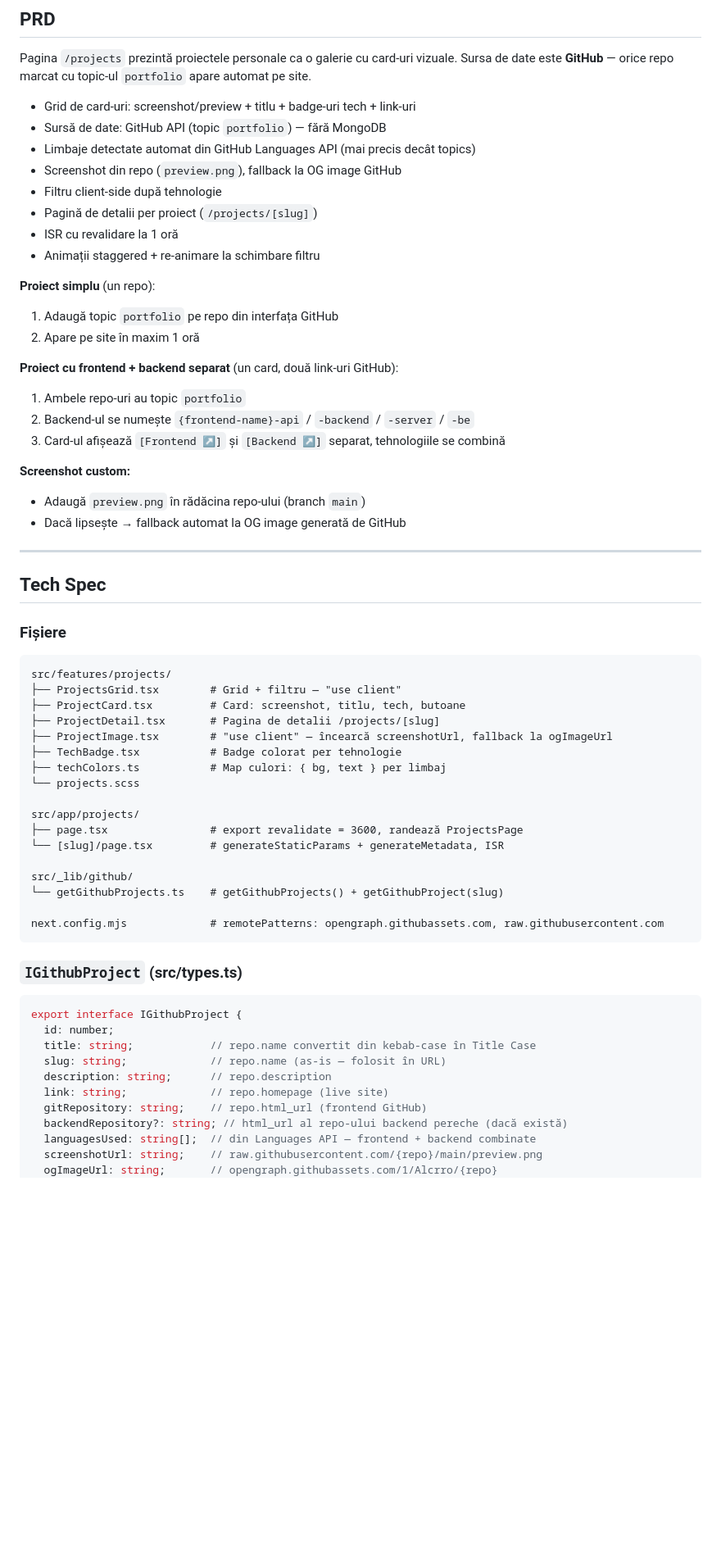
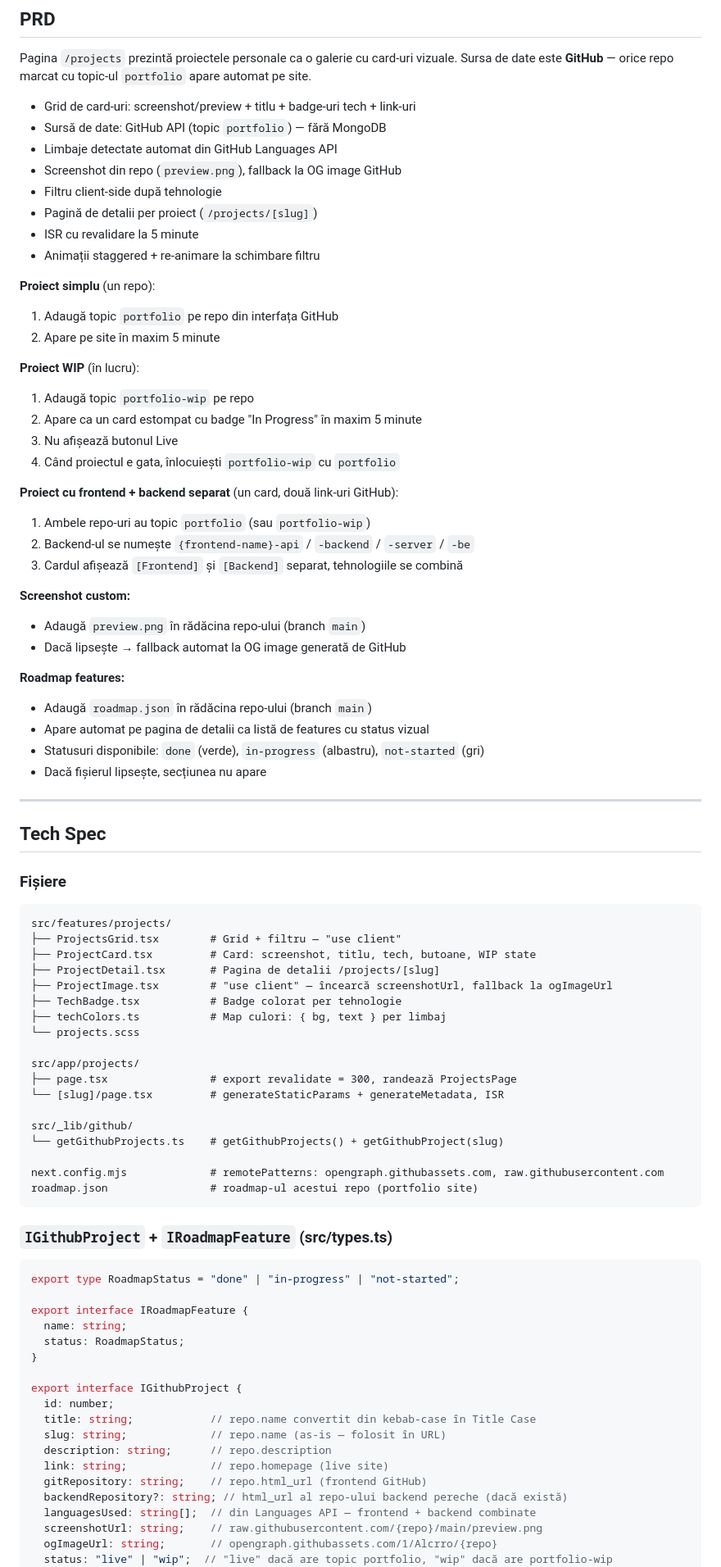
Before and after one commit to Alcrro/alexandruroventa, a Markdown page: docs/features/projects.md, the part around one of its changes. Shown at 82% size. GitHub-like rendering; blank space fills up the shorter version.

````diff
--- a/docs/features/projects.md
+++ b/docs/features/projects.md
@@ -6,25 +6,37 @@ Pagina `/projects` prezintă proiectele personale ca o galerie cu card-uri vizua
 
 - Grid de card-uri: screenshot/preview + titlu + badge-uri tech + link-uri
 - Sursă de date: GitHub API (topic `portfolio`) — fără MongoDB
-- Limbaje detectate automat din GitHub Languages API (mai precis decât topics)
+- Limbaje detectate automat din GitHub Languages API
 - Screenshot din repo (`preview.png`), fallback la OG image GitHub
 - Filtru client-side după tehnologie
 - Pagină de detalii per proiect (`/projects/[slug]`)
-- ISR cu revalidare la 1 oră
+- ISR cu revalidare la 5 minute
 - Animații staggered + re-animare la schimbare filtru
 
 **Proiect simplu** (un repo):
 1. Adaugă topic `portfolio` pe repo din interfața GitHub
-2. Apare pe site în maxim 1 oră
+2. Apare pe site în maxim 5 minute
+
+**Proiect WIP** (în lucru):
+1. Adaugă topic `portfolio-wip` pe repo
+2. Apare ca un card estompat cu badge "In Progress" în maxim 5 minute
+3. Nu afișează butonul Live
+4. Când proiectul e gata, înlocuiești `portfolio-wip` cu `portfolio`
 
 **Proiect cu frontend + backend separat** (un card, două link-uri GitHub):
-1. Ambele repo-uri au topic `portfolio`
+1. Ambele repo-uri au topic `portfolio` (sau `portfolio-wip`)
 2. Backend-ul se numește `{frontend-name}-api` / `-backend` / `-server` / `-be`
-3. Card-ul afișează `[Frontend ↗]` și `[Backend ↗]` separat, tehnologiile se combină
+3. Cardul afișează `[Frontend]` și `[Backend]` separat, tehnologiile se combină
 
 **Screenshot custom:**
 - Adaugă `preview.png` în rădăcina repo-ului (branch `main`)
 - Dacă lipsește → fallback automat la OG image generată de GitHub
+
+**Roadmap features:**
+- Adaugă `roadmap.json` în rădăcina repo-ului (branch `main`)
+- Apare automat pe pagina de detalii ca listă de features cu status vizual
+- Statusuri disponibile: `done` (verde), `in-progress` (albastru), `not-started` (gri)
+- Dacă fișierul lipsește, secțiunea nu apare
 
 ---
 
@@ -35,7 +47,7 @@ Pagina `/projects` prezintă proiectele personale ca o galerie cu card-uri vizua
 ```
 src/features/projects/
 ├── ProjectsGrid.tsx        # Grid + filtru — "use client"
-├── ProjectCard.tsx         # Card: screenshot, titlu, tech, butoane
+├── ProjectCard.tsx         # Card: screenshot, titlu, tech, butoane, WIP state
 ├── ProjectDetail.tsx       # Pagina de detalii /projects/[slug]
 ├── ProjectImage.tsx        # "use client" — încearcă screenshotUrl, fallback la ogImageUrl
 ├── TechBadge.tsx           # Badge colorat per tehnologie
@@ -43,18 +55,26 @@ src/features/projects/
 └── projects.scss
 
 src/app/projects/
-├── page.tsx                # export revalidate = 3600, randează ProjectsPage
+├── page.tsx                # export revalidate = 300, randează ProjectsPage
 └── [slug]/page.tsx         # generateStaticParams + generateMetadata, ISR
 
 src/_lib/github/
 └── getGithubProjects.ts    # getGithubProjects() + getGithubProject(slug)
 
 next.config.mjs             # remotePatterns: opengraph.githubassets.com, raw.githubusercontent.com
+roadmap.json                # roadmap-ul acestui repo (portfolio site)
 ```
 
-### `IGithubProject` (src/types.ts)
+### `IGithubProject` + `IRoadmapFeature` (src/types.ts)
 
 ```typescript
+export type RoadmapStatus = "done" | "in-progress" | "not-started";
+
+export interface IRoadmapFeature {
+  name: string;
+  status: RoadmapStatus;
+}
+
 export interface IGithubProject {
   id: number;
   title: string;            // repo.name convertit din kebab-case în Title Case
@@ -66,4 +86,5 @@ export interface IGithubProject {
   languagesUsed: string[];  // din Languages API — frontend + backend combinate
   screenshotUrl: string;    // raw.githubusercontent.com/{repo}/main/preview.png
   ogImageUrl: string;       // opengraph.githubassets.com/1/Alcrro/{repo}
+  status: "live" | "wip";  // "live" dacă are topic portfolio, "wip" dacă are portfolio-wip
   updatedAt: string;
````
Also changed, not shown: other parts of docs/features/projects.md (+78 -23 lines).
